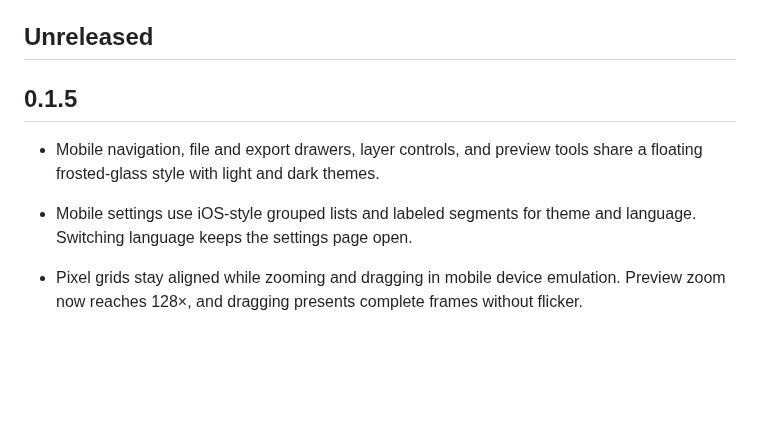
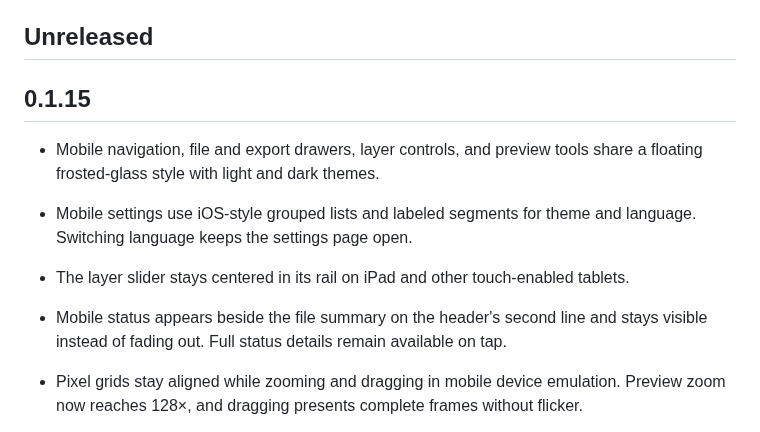
Before and after one commit to Innovgame/slicer-converter, a Markdown page: CHANGELOG.md, the part around the change. Rendered like a GitHub page; blank space fills up the shorter version.

```diff
--- a/CHANGELOG.md
+++ b/CHANGELOG.md
@@ -4,10 +4,12 @@ This file records changes that users can see. Versions follow repository tags, f
 
 ## Unreleased
 
-## 0.1.5
+## 0.1.15
 
 - Mobile navigation, file and export drawers, layer controls, and preview tools share a floating frosted-glass style with light and dark themes.
 - Mobile settings use iOS-style grouped lists and labeled segments for theme and language. Switching language keeps the settings page open.
+- The layer slider stays centered in its rail on iPad and other touch-enabled tablets.
+- Mobile status appears beside the file summary on the header's second line and stays visible instead of fading out. Full status details remain available on tap.
 - Pixel grids stay aligned while zooming and dragging in mobile device emulation. Preview zoom now reaches 128×, and dragging presents complete frames without flicker.
 - Mobile preference and onboarding tests follow the current navigation and segmented controls. Local temporary diagnostic scripts are excluded from lint checks.
 
```
Also changed, not shown: README.md (+13 -1 lines), README.zh-CN.md (+13 -1 lines), docs/images/app-mobile-export.png (added), docs/images/app-mobile-preview.png (added), docs/images/app-mobile-settings.png (added), 8 other files.
